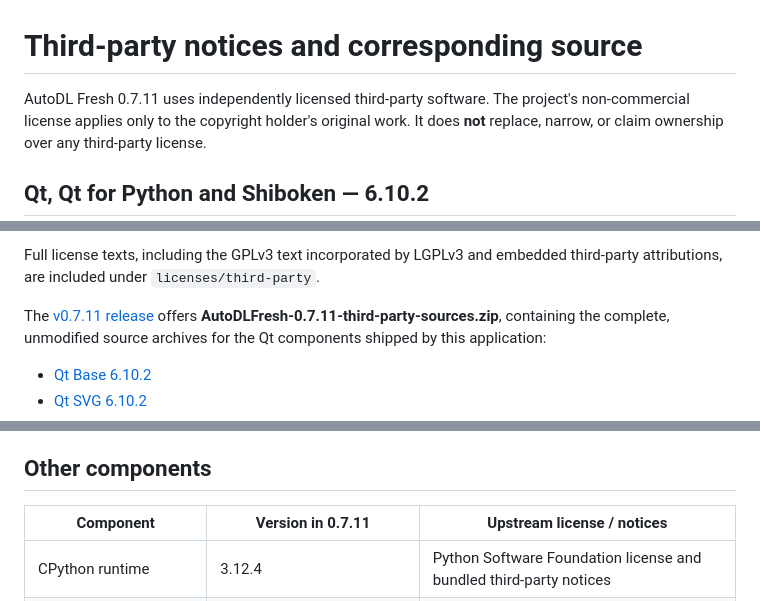
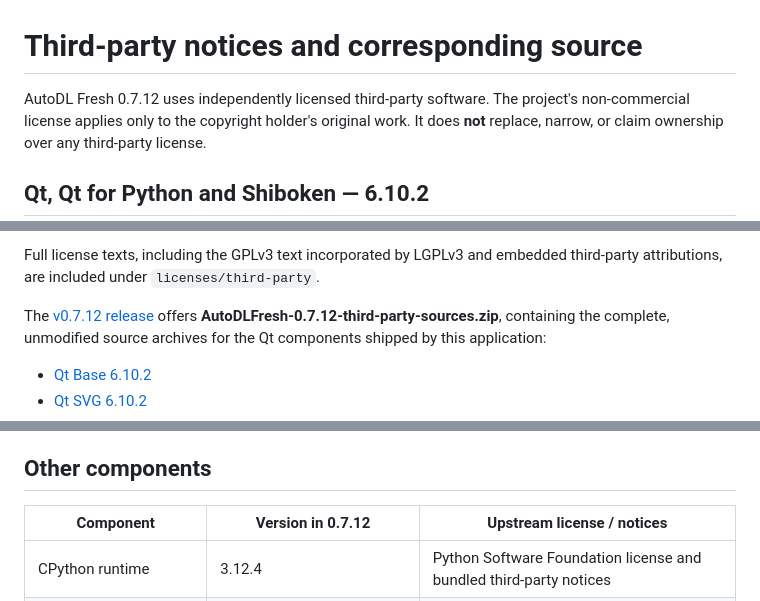
Before and after one commit to wanfeng562-code/autodl-fresh, a Markdown page: THIRD_PARTY_NOTICES.md, 3 parts joined by grey strips. GitHub-like rendering.

Commit message:
Release AutoDL Fresh 0.7.12 and refresh GPU rental screenshots

```diff
--- a/THIRD_PARTY_NOTICES.md
+++ b/THIRD_PARTY_NOTICES.md
@@ -1,6 +1,6 @@
 # Third-party notices and corresponding source
 
-AutoDL Fresh 0.7.11 uses independently licensed third-party software. The project's
+AutoDL Fresh 0.7.12 uses independently licensed third-party software. The project's
 non-commercial license applies only to the copyright holder's original work.
 It does **not** replace, narrow, or claim ownership over any third-party license.
 
@@ -19,8 +19,8 @@ No commercial Qt license is represented as having been acquired.
 Full license texts, including the GPLv3 text incorporated by LGPLv3 and embedded
 third-party attributions, are included under `licenses/third-party`.
 
-The [v0.7.11 release](https://github.com/wanfeng562-code/autodl-fresh/releases/tag/v0.7.11)
-offers **AutoDLFresh-0.7.11-third-party-sources.zip**, containing the complete,
+The [v0.7.12 release](https://github.com/wanfeng562-code/autodl-fresh/releases/tag/v0.7.12)
+offers **AutoDLFresh-0.7.12-third-party-sources.zip**, containing the complete,
 unmodified source archives for the Qt components shipped by this application:
 
 - [Qt Base 6.10.2](https://download.qt.io/official_releases/qt/6.10/6.10.2/submodules/qtbase-everywhere-src-6.10.2.tar.xz)
@@ -45,7 +45,7 @@ configuration. See the LICENSE exception protecting these third-party rights.
 
 ## Other components
 
-| Component | Version in 0.7.11 | Upstream license / notices |
+| Component | Version in 0.7.12 | Upstream license / notices |
 | --- | --- | --- |
 | CPython runtime | 3.12.4 | Python Software Foundation license and bundled third-party notices |
 | Playwright for Python / driver | 1.64.1 | Apache-2.0; upstream NOTICE and ThirdPartyNotices.txt |
```
Also changed, not shown: CHANGELOG.md (+7 -0 lines), README.md (+8 -4 lines), release-history/v0.7.12.md (added, +51 -0 lines), docs/clone-verification.png (added), docs/gpu-rental.png (added), docs/overview.png, 6 other files.
